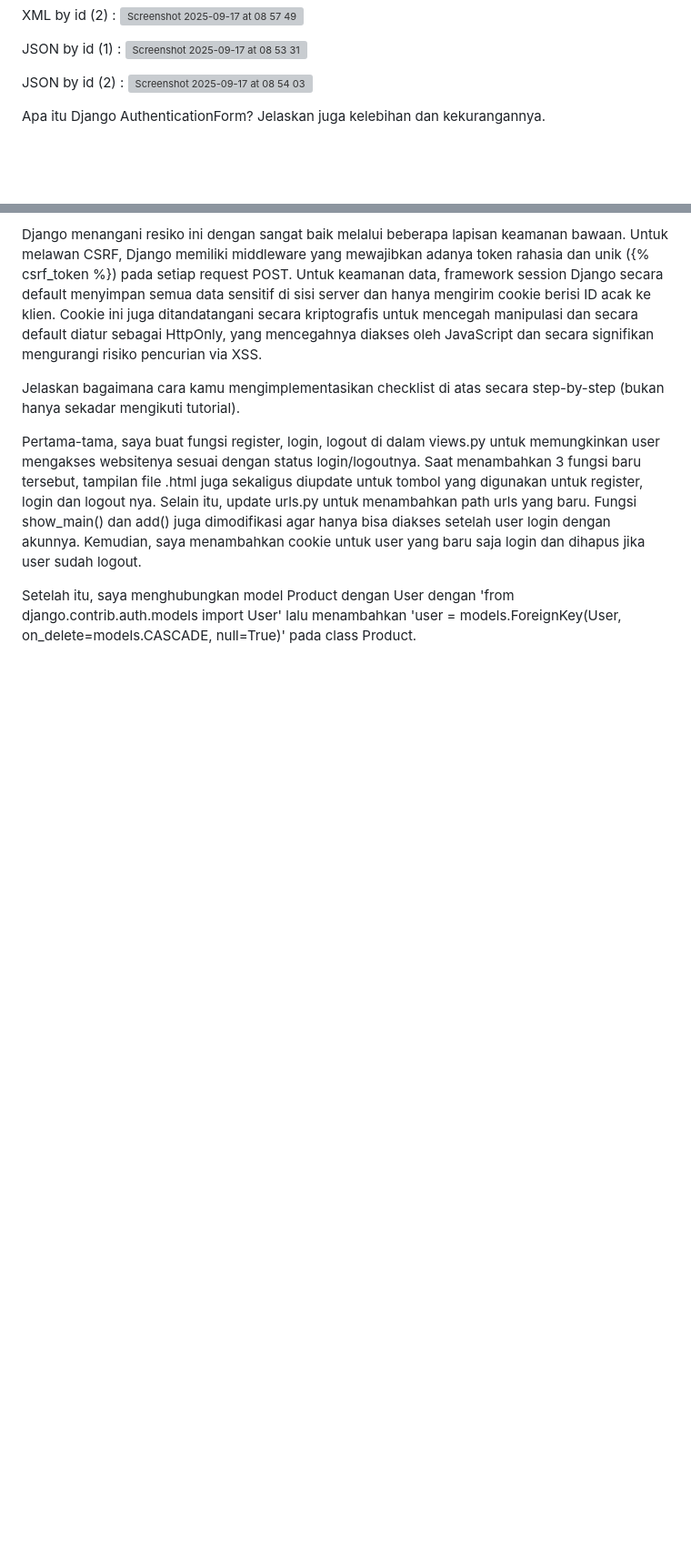
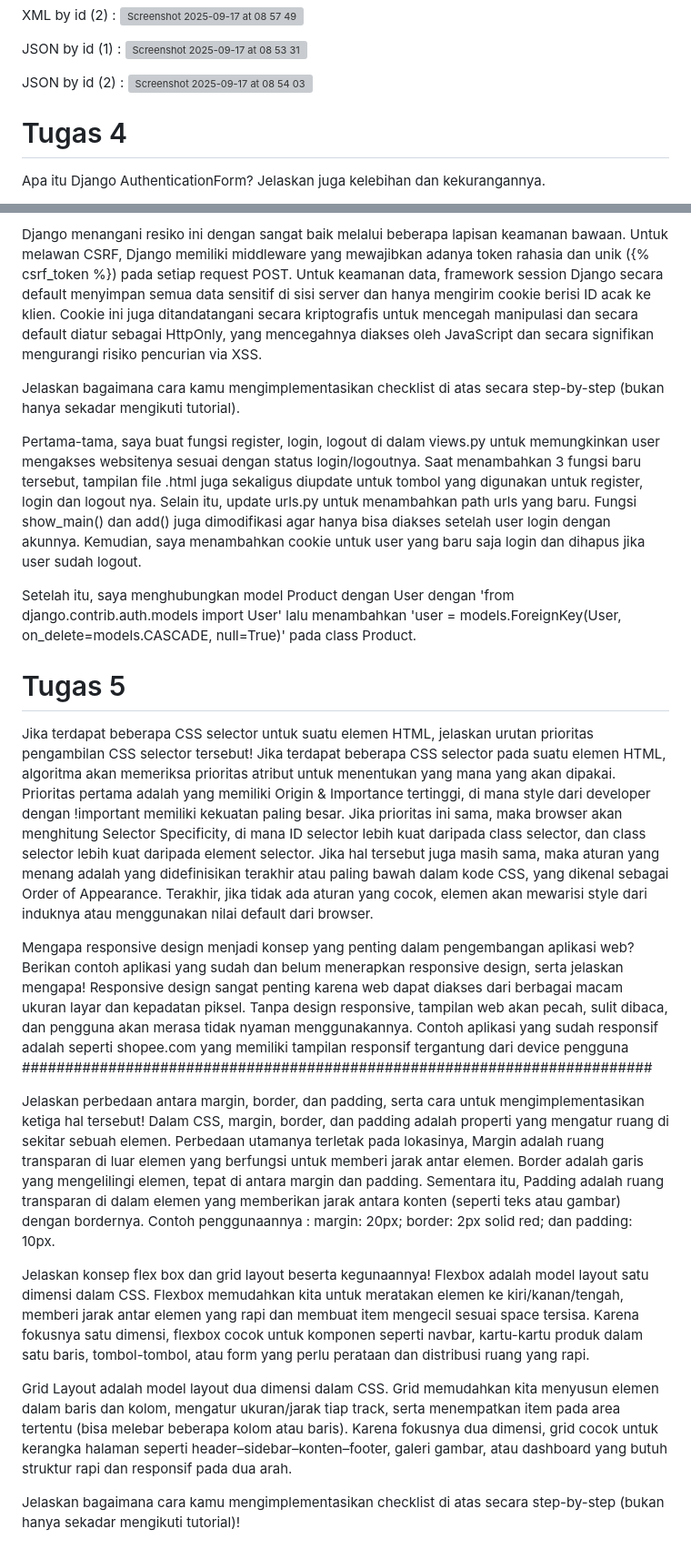
Before and after one commit to Dyablouz/football-shop, a Markdown page: README.md, 2 parts joined by grey strips. Shown at 91% size. Rendered like a GitHub page; blank space fills up the shorter version; grey boxes are pictures that could not be loaded.

```diff
--- a/README.md
+++ b/README.md
@@ -141,6 +141,7 @@ JSON by id (1) :
 JSON by id (2) :
 <img width="1000" height="700" alt="Screenshot 2025-09-17 at 08 54 03" src="https://github.com/user-attachments/assets/b5529848-a5d9-46f7-9d43-37c3681c7608" />
 
+# Tugas 4
 
 Apa itu Django AuthenticationForm? Jelaskan juga kelebihan dan kekurangannya.
 
@@ -181,3 +182,22 @@ Jelaskan bagaimana cara kamu mengimplementasikan checklist di atas secara step-b
 Pertama-tama, saya buat fungsi register, login, logout di dalam views.py untuk memungkinkan user mengakses websitenya sesuai dengan status login/logoutnya. Saat menambahkan 3 fungsi baru tersebut, tampilan file .html juga sekaligus diupdate untuk tombol yang digunakan untuk register, login dan logout nya. Selain itu, update urls.py untuk menambahkan path urls yang baru. Fungsi show_main() dan add() juga dimodifikasi agar hanya bisa diakses setelah user login dengan akunnya. Kemudian, saya menambahkan cookie untuk user yang baru saja login dan dihapus jika user sudah logout.
 
 Setelah itu, saya menghubungkan model Product dengan User dengan 'from django.contrib.auth.models import User' lalu menambahkan 'user = models.ForeignKey(User, on_delete=models.CASCADE, null=True)' pada class Product.
+
+
+# Tugas 5
+
+Jika terdapat beberapa CSS selector untuk suatu elemen HTML, jelaskan urutan prioritas pengambilan CSS selector tersebut!
+Jika terdapat beberapa CSS selector pada suatu elemen HTML, algoritma akan memeriksa prioritas atribut untuk menentukan yang mana yang akan dipakai. Prioritas pertama adalah yang memiliki Origin & Importance tertinggi, di mana style dari developer dengan !important memiliki kekuatan paling besar. Jika prioritas ini sama, maka browser akan menghitung Selector Specificity, di mana ID selector lebih kuat daripada class selector, dan class selector lebih kuat daripada element selector. Jika hal tersebut juga masih sama, maka aturan yang menang adalah yang didefinisikan terakhir atau paling bawah dalam kode CSS, yang dikenal sebagai Order of Appearance. Terakhir, jika tidak ada aturan yang cocok, elemen akan mewarisi style dari induknya atau menggunakan nilai default dari browser.
+
+Mengapa responsive design menjadi konsep yang penting dalam pengembangan aplikasi web? Berikan contoh aplikasi yang sudah dan belum menerapkan responsive design, serta jelaskan mengapa!
+Responsive design sangat penting karena web dapat diakses dari berbagai macam ukuran layar dan kepadatan piksel. Tanpa design responsive, tampilan web akan pecah, sulit dibaca, dan pengguna akan merasa tidak nyaman menggunakannya. Contoh aplikasi yang sudah responsif adalah seperti shopee.com yang memiliki tampilan responsif tergantung dari device pengguna #########################################################################
+
+Jelaskan perbedaan antara margin, border, dan padding, serta cara untuk mengimplementasikan ketiga hal tersebut!
+Dalam CSS, margin, border, dan padding adalah properti yang mengatur ruang di sekitar sebuah elemen. Perbedaan utamanya terletak pada lokasinya, Margin adalah ruang transparan di luar elemen yang berfungsi untuk memberi jarak antar elemen. Border adalah garis yang mengelilingi elemen, tepat di antara margin dan padding. Sementara itu, Padding adalah ruang transparan di dalam elemen yang memberikan jarak antara konten (seperti teks atau gambar) dengan bordernya. Contoh penggunaannya : margin: 20px; border: 2px solid red; dan padding: 10px.
+
+Jelaskan konsep flex box dan grid layout beserta kegunaannya!
+Flexbox adalah model layout satu dimensi dalam CSS. Flexbox memudahkan kita untuk meratakan elemen ke kiri/kanan/tengah, memberi jarak antar elemen yang rapi dan membuat item mengecil sesuai space tersisa. Karena fokusnya satu dimensi, flexbox cocok untuk komponen seperti navbar, kartu-kartu produk dalam satu baris, tombol-tombol, atau form yang perlu perataan dan distribusi ruang yang rapi.
+
+Grid Layout adalah model layout dua dimensi dalam CSS. Grid memudahkan kita menyusun elemen dalam baris dan kolom, mengatur ukuran/jarak tiap track, serta menempatkan item pada area tertentu (bisa melebar beberapa kolom atau baris). Karena fokusnya dua dimensi, grid cocok untuk kerangka halaman seperti header–sidebar–konten–footer, galeri gambar, atau dashboard yang butuh struktur rapi dan responsif pada dua arah.
+
+Jelaskan bagaimana cara kamu mengimplementasikan checklist di atas secara step-by-step (bukan hanya sekadar mengikuti tutorial)!
```
